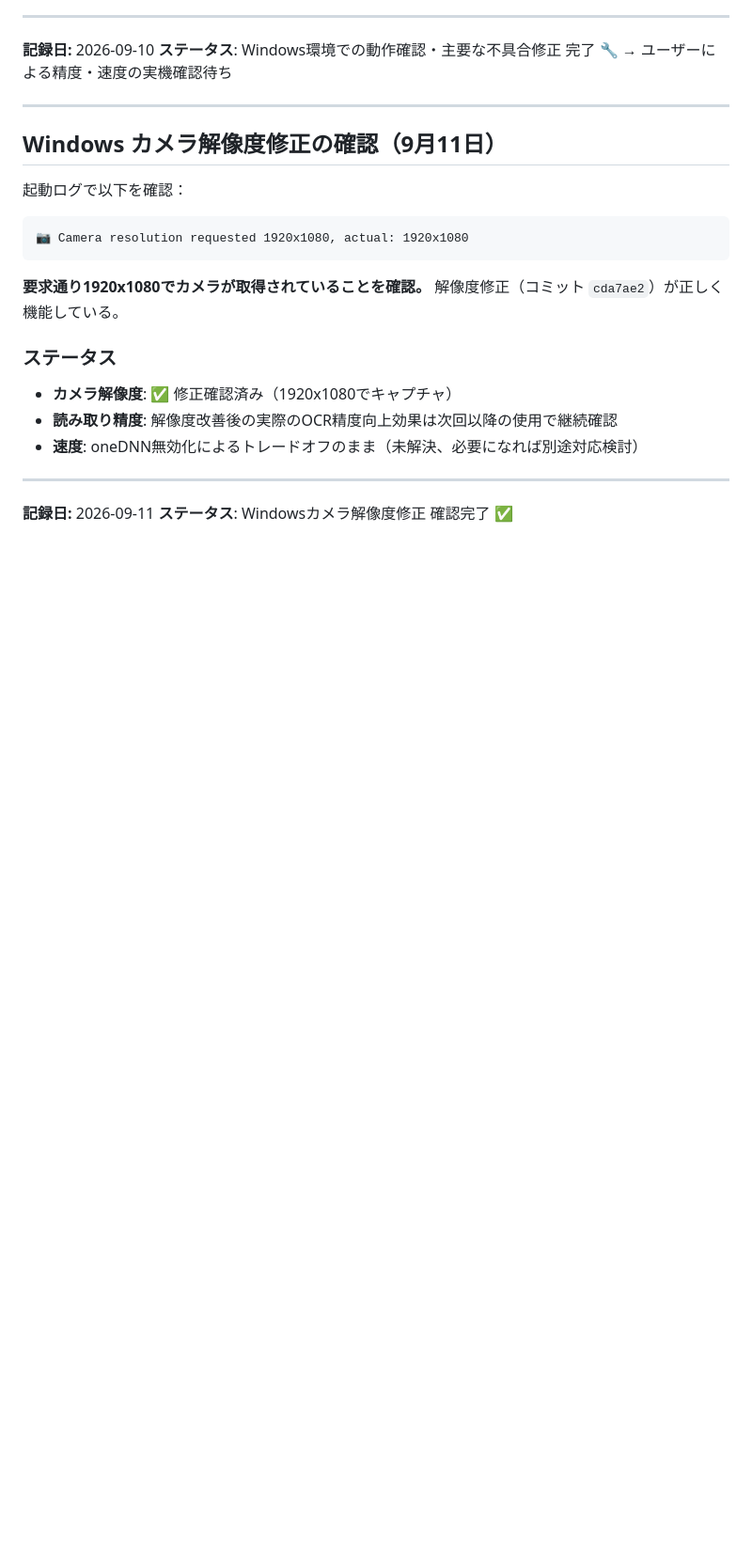
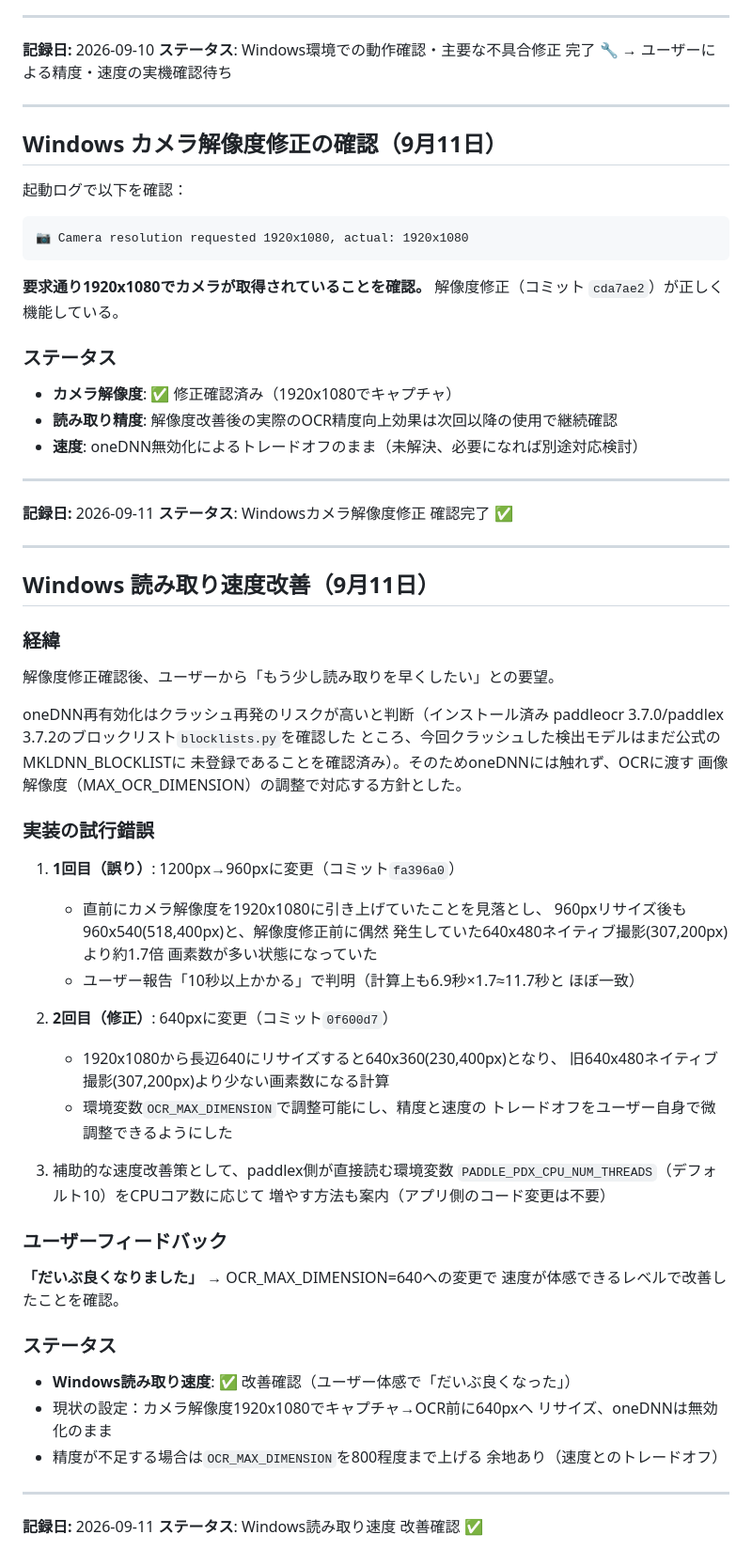
Before and after one commit to sakamoto93/chemical-scanner, a Markdown page: CLAUDE.md, the part around the change. Shown at 94% size. Rendered like a GitHub page; blank space fills up the shorter version.

Commit message:
docs: Record Windows OCR speed improvement confirmation (9/11)

```diff
--- a/CLAUDE.md
+++ b/CLAUDE.md
@@ -3323,3 +3323,55 @@ Siliconがそもそも oneDNN（Intel CPU向け最適化ライブラリ）に依
 
 **記録日:** 2026-09-11
 **ステータス**: Windowsカメラ解像度修正 確認完了 ✅
+
+---
+
+## Windows 読み取り速度改善（9月11日）
+
+### 経緯
+
+解像度修正確認後、ユーザーから「もう少し読み取りを早くしたい」との要望。
+
+oneDNN再有効化はクラッシュ再発のリスクが高いと判断（インストール済み
+paddleocr 3.7.0/paddlex 3.7.2のブロックリスト`blocklists.py`を確認した
+ところ、今回クラッシュした検出モデルはまだ公式のMKLDNN_BLOCKLISTに
+未登録であることを確認済み）。そのためoneDNNには触れず、OCRに渡す
+画像解像度（MAX_OCR_DIMENSION）の調整で対応する方針とした。
+
+### 実装の試行錯誤
+
+1. **1回目（誤り）**: 1200px→960pxに変更（コミット`fa396a0`）
+   - 直前にカメラ解像度を1920x1080に引き上げていたことを見落とし、
+     960pxリサイズ後も960x540(518,400px)と、解像度修正前に偶然
+     発生していた640x480ネイティブ撮影(307,200px)より約1.7倍
+     画素数が多い状態になっていた
+   - ユーザー報告「10秒以上かかる」で判明（計算上も6.9秒×1.7≈11.7秒と
+     ほぼ一致）
+
+2. **2回目（修正）**: 640pxに変更（コミット`0f600d7`）
+   - 1920x1080から長辺640にリサイズすると640x360(230,400px)となり、
+     旧640x480ネイティブ撮影(307,200px)より少ない画素数になる計算
+   - 環境変数`OCR_MAX_DIMENSION`で調整可能にし、精度と速度の
+     トレードオフをユーザー自身で微調整できるようにした
+
+3. 補助的な速度改善策として、paddlex側が直接読む環境変数
+   `PADDLE_PDX_CPU_NUM_THREADS`（デフォルト10）をCPUコア数に応じて
+   増やす方法も案内（アプリ側のコード変更は不要）
+
+### ユーザーフィードバック
+
+**「だいぶ良くなりました」** → OCR_MAX_DIMENSION=640への変更で
+速度が体感できるレベルで改善したことを確認。
+
+### ステータス
+
+- **Windows読み取り速度**: ✅ 改善確認（ユーザー体感で「だいぶ良くなった」）
+- 現状の設定：カメラ解像度1920x1080でキャプチャ→OCR前に640pxへ
+  リサイズ、oneDNNは無効化のまま
+- 精度が不足する場合は`OCR_MAX_DIMENSION`を800程度まで上げる
+  余地あり（速度とのトレードオフ）
+
+---
+
+**記録日:** 2026-09-11
+**ステータス**: Windows読み取り速度 改善確認 ✅
```
